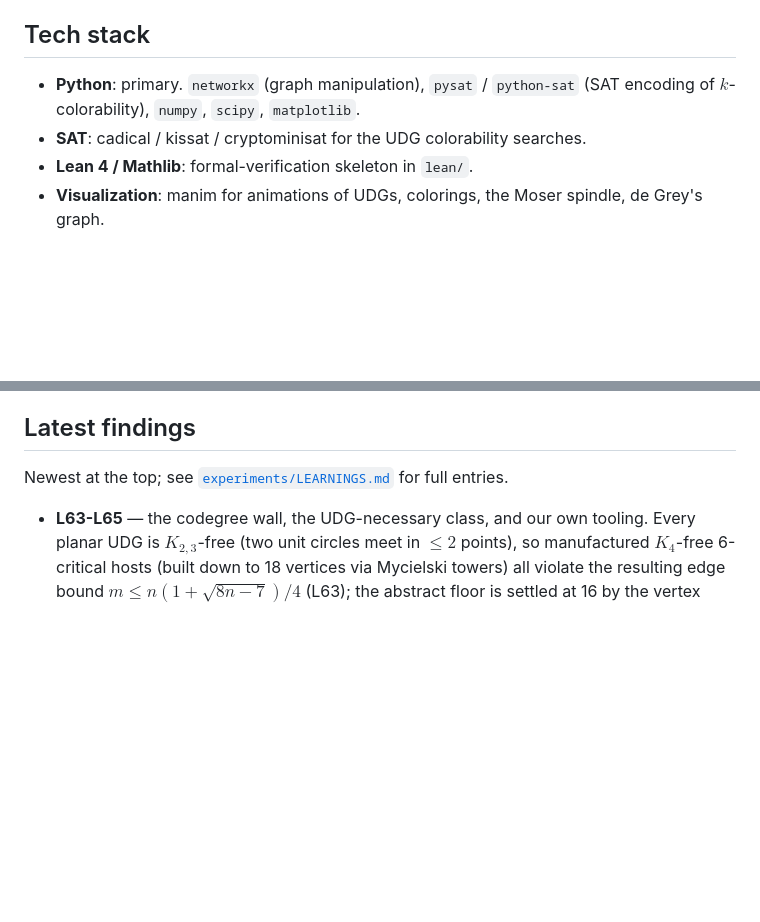
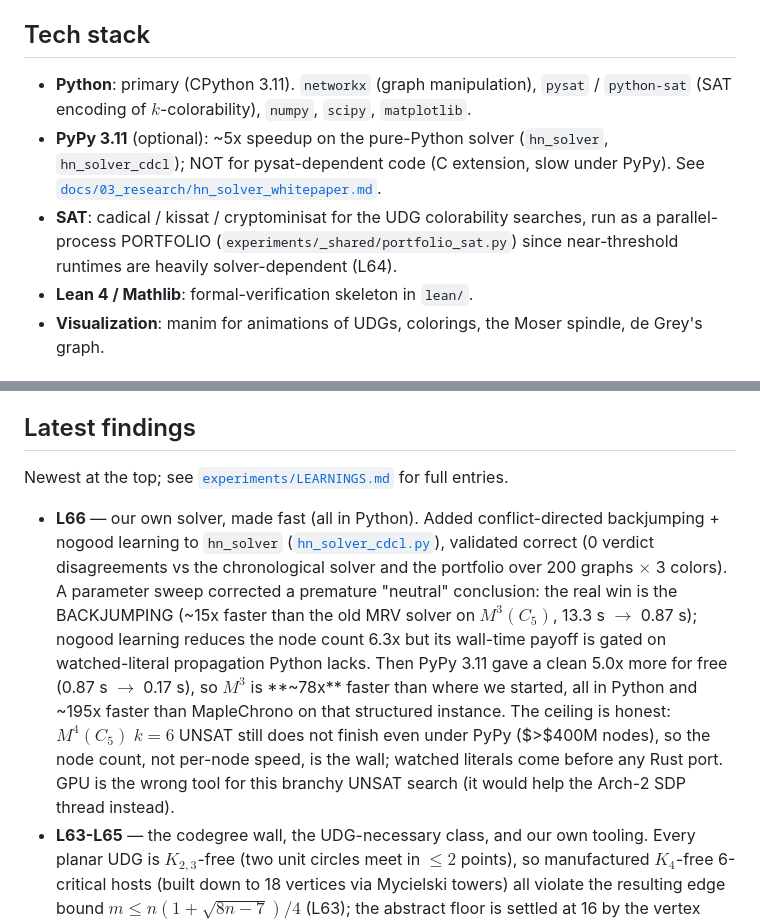
Before and after one commit to owenpkent/hadwiger-nelson, a Markdown page: README.md, 2 parts joined by grey strips. Drawn GitHub-style; blank space fills up the shorter version.

Commit message:
docs: sync README + TODO + plan with L66 (CBJ + nogood learning, PyPy ~5x, ~78x stacked; watched-literals next)

```diff
--- a/README.md
+++ b/README.md
@@ -95,8 +95,9 @@ Implementation: `experiments/_shared/wrong_approach_detectors.py`.
 
 ## Tech stack
 
-- **Python**: primary. `networkx` (graph manipulation), `pysat` / `python-sat` (SAT encoding of $k$-colorability), `numpy`, `scipy`, `matplotlib`.
-- **SAT**: cadical / kissat / cryptominisat for the UDG colorability searches.
+- **Python**: primary (CPython 3.11). `networkx` (graph manipulation), `pysat` / `python-sat` (SAT encoding of $k$-colorability), `numpy`, `scipy`, `matplotlib`.
+- **PyPy 3.11** (optional): ~5x speedup on the pure-Python solver (`hn_solver`, `hn_solver_cdcl`); NOT for pysat-dependent code (C extension, slow under PyPy). See [`docs/03_research/hn_solver_whitepaper.md`](docs/03_research/hn_solver_whitepaper.md).
+- **SAT**: cadical / kissat / cryptominisat for the UDG colorability searches, run as a parallel-process PORTFOLIO (`experiments/_shared/portfolio_sat.py`) since near-threshold runtimes are heavily solver-dependent (L64).
 - **Lean 4 / Mathlib**: formal-verification skeleton in `lean/`.
 - **Visualization**: manim for animations of UDGs, colorings, the Moser spindle, de Grey's graph.
 
@@ -131,6 +132,7 @@ See [`experiments/SOLVING_PROGRAM.md`](experiments/SOLVING_PROGRAM.md) for the s
 ## Latest findings
 
 Newest at the top; see [`experiments/LEARNINGS.md`](experiments/LEARNINGS.md) for full entries.
+- **L66** — our own solver, made fast (all in Python). Added conflict-directed backjumping + nogood learning to `hn_solver` ([`hn_solver_cdcl.py`](experiments/_shared/hn_solver_cdcl.py)), validated correct (0 verdict disagreements vs the chronological solver and the portfolio over 200 graphs $\times$ 3 colors). A parameter sweep corrected a premature "neutral" conclusion: the real win is the BACKJUMPING (~15x faster than the old MRV solver on $M^3(C_5)$, 13.3 s $\to$ 0.87 s); nogood learning reduces the node count 6.3x but its wall-time payoff is gated on watched-literal propagation Python lacks. Then PyPy 3.11 gave a clean 5.0x more for free (0.87 s $\to$ 0.17 s), so $M^3$ is **~78x** faster than where we started, all in Python and ~195x faster than MapleChrono on that structured instance. The ceiling is honest: $M^4(C_5)$ $k=6$ UNSAT still does not finish even under PyPy ($>$400M nodes), so the node count, not per-node speed, is the wall; watched literals come before any Rust port. GPU is the wrong tool for this branchy UNSAT search (it would help the Arch-2 SDP thread instead).
 - **L63-L65** — the codegree wall, the UDG-necessary class, and our own tooling. Every planar UDG is $K_{2,3}$-free (two unit circles meet in $\leq 2$ points), so manufactured $K_4$-free 6-critical hosts (built down to 18 vertices via Mycielski towers) all violate the resulting edge bound $m \leq n(1+\sqrt{8n-7})/4$ (L63); the abstract floor is settled at 16 by the vertex Folkman number (literature). Generating INSIDE the class ($K_4$-free AND $K_{2,3}$-free) from $P_{510}$ shows the class is "liquid" (L64), and greedy in-class growth from scratch caps at $\chi=4$ (L65). Two methodological products: a solver PORTFOLIO finding (Cadical 12+ h vs MapleChrono 155 s on the same 470-edge instance, so near-threshold instances need a portfolio, L64), and a from-scratch structure-first solver `hn_solver` (color-symmetry breaking + clique seeding + a coloring-pattern counter; 0 disagreements over 84 cross-validations, faster than the naive SAT encoding on 21/24 benchmark instances, L65). A Geombinatorics-style paper draft ([`paper/`](paper/)) and an `hn_solver` white paper ([`docs/03_research/hn_solver_whitepaper.md`](docs/03_research/hn_solver_whitepaper.md)) landed; the Essential-Pair Lemma was traced to Martin 2009, Thm 3.17.
 - **L57-L62** — the W3 wall, made exhaustive, and the phase-gadget route. Every one of the $\sim$2.29M non-adjacent pairs across the chi-5 lineage is FREE (no long-range forcing anywhere, L57); the lineage is vertex-critical, hence forcing-sterile BY CONSTRUCTION via the elementary Essential-Pair Lemma (L58-L59); the equality-alternator phase object exists abstractly and was mapped, but (like the clamp) is absent from the realizable lineage and needs a new host (L60-L62).
 - **L51-L56** — the clamp factorization. The abstract chi-6 ingredient (a $K_4$-free chi-5 graph with a non-adjacent forced-different pair) EXISTS as a one-move vertex-split of a $K_4$-free 6-critical graph (L51), relocating the obstruction entirely onto W3 (UDG realizability, L52-L53); a backward-from-2050 synthesis puts $\chi=6$ by a finite UDG as the most likely terminal answer (L54); color-class symmetry confines port relations to a primitive monoid, factoring the clamp question into a forced-same gadget or a wide-interface split (L55); the forced-same sweep is negative across the lineage (L56).
```
Also changed, not shown: TODO.md (+4 -1 lines), experiments/PROOF_ARCHITECTURES_PLAN.md (+1 -0 lines).
